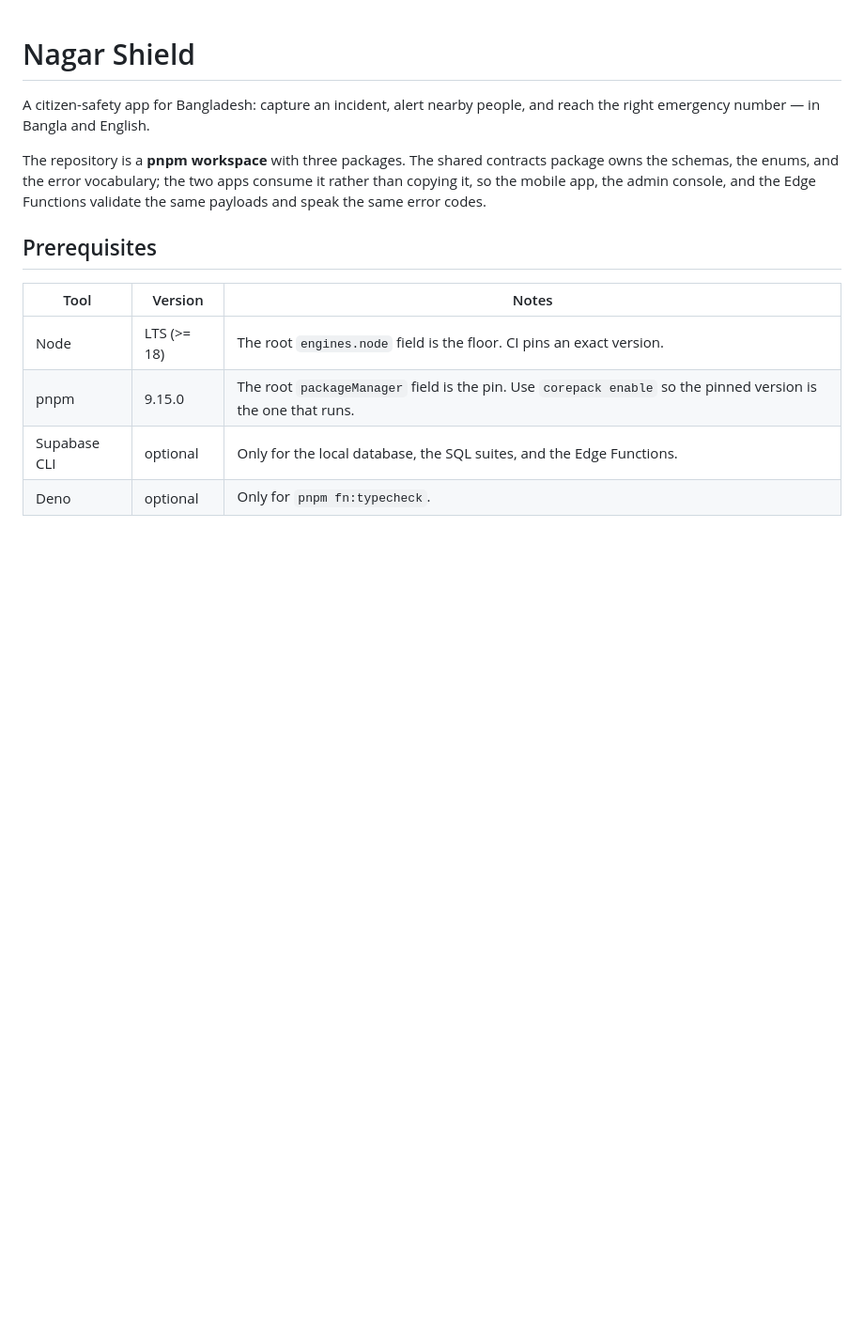
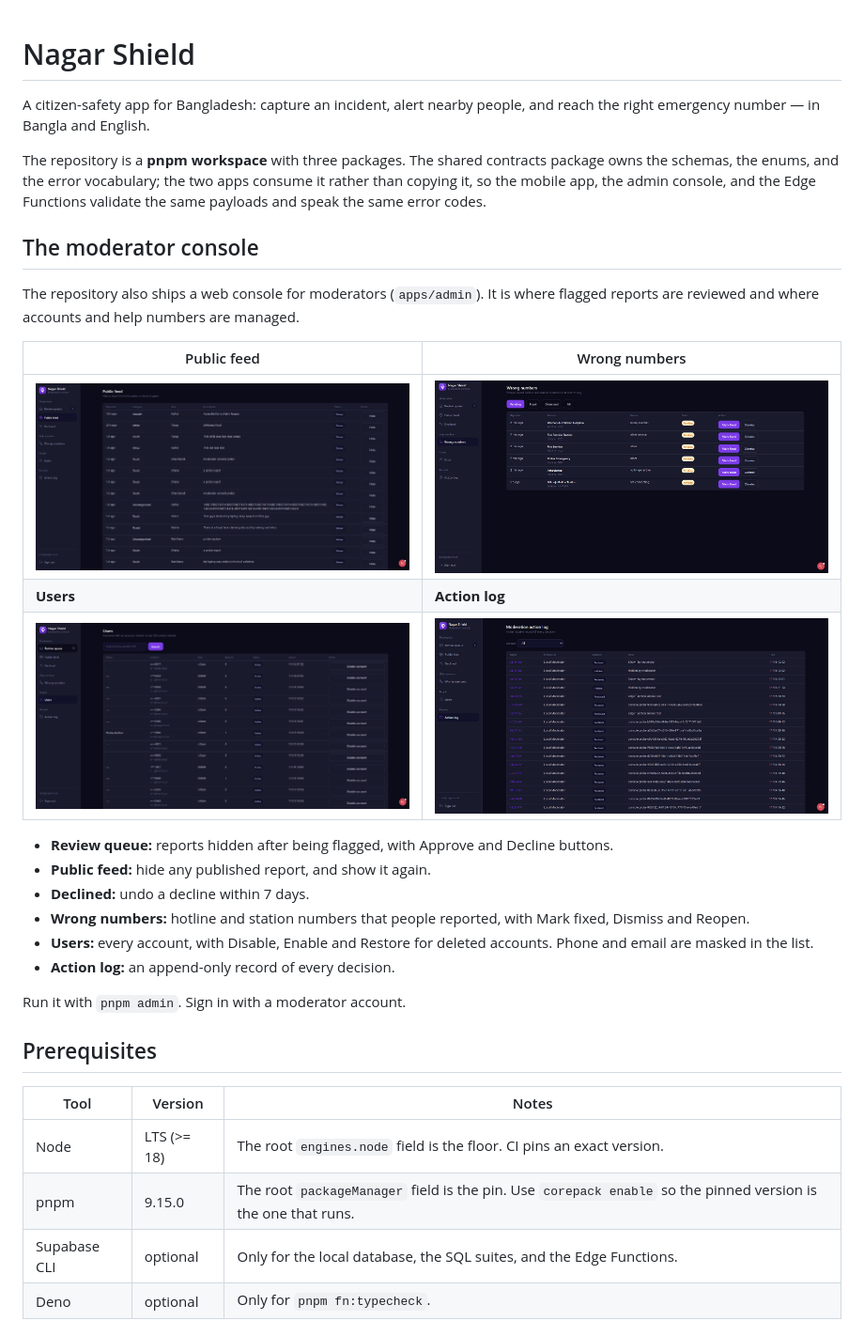
Before and after one commit to abdullahalfaisal/nagar-shield, a Markdown page: README.md, the part around the change. Shown at 94% size. Drawn GitHub-style; pictures changed too: docs/screenshots/admin-action-log.png (added), docs/screenshots/admin-public-feed.png (added), docs/screenshots/admin-users.png (added); blank space fills up the shorter version.

Commit message:
Add moderator console screenshots to the README
Four screenshots (public feed, wrong numbers, users, action log) and a short
feature list, so visitors can see the admin console exists.

Co-Authored-By: Claude Sonnet 5.5 <noreply@anthropic.com>

```diff
--- a/README.md
+++ b/README.md
@@ -8,6 +8,30 @@ contracts package owns the schemas, the enums, and the error vocabulary; the
 two apps consume it rather than copying it, so the mobile app, the admin
 console, and the Edge Functions validate the same payloads and speak the same
 error codes.
+
+## The moderator console
+
+The repository also ships a web console for moderators (`apps/admin`). It is
+where flagged reports are reviewed and where accounts and help numbers are
+managed.
+
+| Public feed                                            | Wrong numbers                                                     |
+| ------------------------------------------------------ | ----------------------------------------------------------------- |
+| ![Public feed](docs/screenshots/admin-public-feed.png) | ![Wrong-number reports](docs/screenshots/admin-wrong-numbers.png) |
+| **Users**                                              | **Action log**                                                    |
+| ![Users](docs/screenshots/admin-users.png)             | ![Moderation action log](docs/screenshots/admin-action-log.png)   |
+
+- **Review queue:** reports hidden after being flagged, with Approve and
+  Decline buttons.
+- **Public feed:** hide any published report, and show it again.
+- **Declined:** undo a decline within 7 days.
+- **Wrong numbers:** hotline and station numbers that people reported, with
+  Mark fixed, Dismiss and Reopen.
+- **Users:** every account, with Disable, Enable and Restore for deleted
+  accounts. Phone and email are masked in the list.
+- **Action log:** an append-only record of every decision.
+
+Run it with `pnpm admin`. Sign in with a moderator account.
 
 ## Prerequisites
 
```
